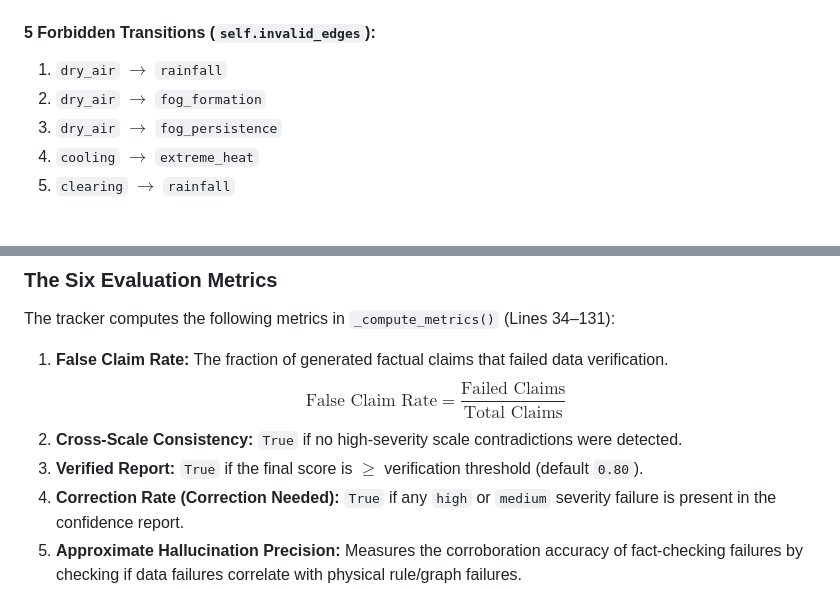
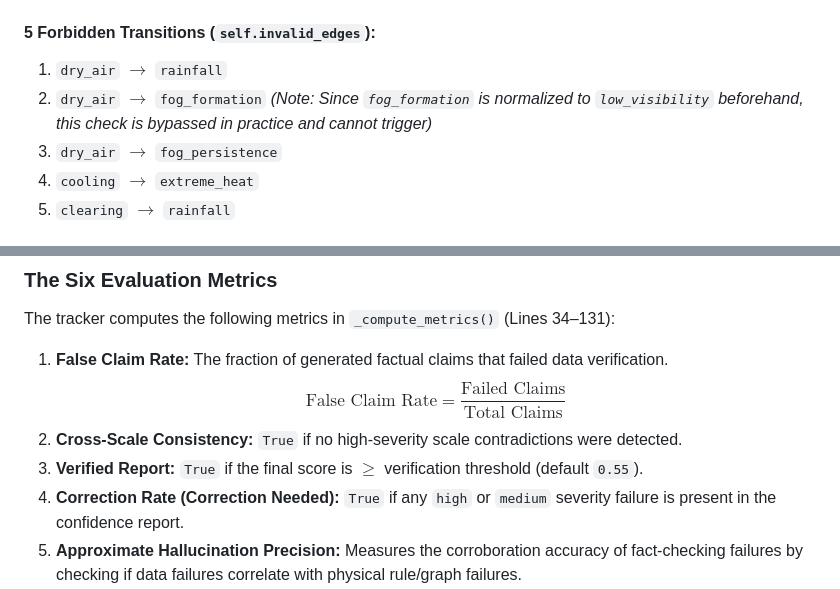
Before and after one commit to krishv24/testing-final, a Markdown page: Verification_Engine_Documentation.md, 2 parts joined by grey strips. GitHub-like rendering.

```diff
--- a/Verification_Engine_Documentation.md
+++ b/Verification_Engine_Documentation.md
@@ -165,7 +165,7 @@ To ensure the graph represents complete meteorological relationships, the engine
 
 #### 5 Forbidden Transitions (`self.invalid_edges`):
 1. `dry_air` $\rightarrow$ `rainfall`
-2. `dry_air` $\rightarrow$ `fog_formation`
+2. `dry_air` $\rightarrow$ `fog_formation` *(Note: Since `fog_formation` is normalized to `low_visibility` beforehand, this check is bypassed in practice and cannot trigger)*
 3. `dry_air` $\rightarrow$ `fog_persistence`
 4. `cooling` $\rightarrow$ `extreme_heat`
 5. `clearing` $\rightarrow$ `rainfall`
@@ -321,7 +321,7 @@ The tracker computes the following metrics in `_compute_metrics()` (Lines 34–1
 1. **False Claim Rate:** The fraction of generated factual claims that failed data verification.
    $$\text{False Claim Rate} = \frac{\text{Failed Claims}}{\text{Total Claims}}$$
 2. **Cross-Scale Consistency:** `True` if no high-severity scale contradictions were detected.
-3. **Verified Report:** `True` if the final score is $\ge$ verification threshold (default `0.80`).
+3. **Verified Report:** `True` if the final score is $\ge$ verification threshold (default `0.55`).
 4. **Correction Rate (Correction Needed):** `True` if any `high` or `medium` severity failure is present in the confidence report.
 5. **Approximate Hallucination Precision:** Measures the corroboration accuracy of fact-checking failures by checking if data failures correlate with physical rule/graph failures.
    $$\text{Hallucination Precision} = \frac{\text{Corroborated Failures}}{\text{Failed Claims}}$$
```
Also changed, not shown: other parts of Verification_Engine_Documentation.md (+11 -9 lines), project_documentation.md (+21 -20 lines).
